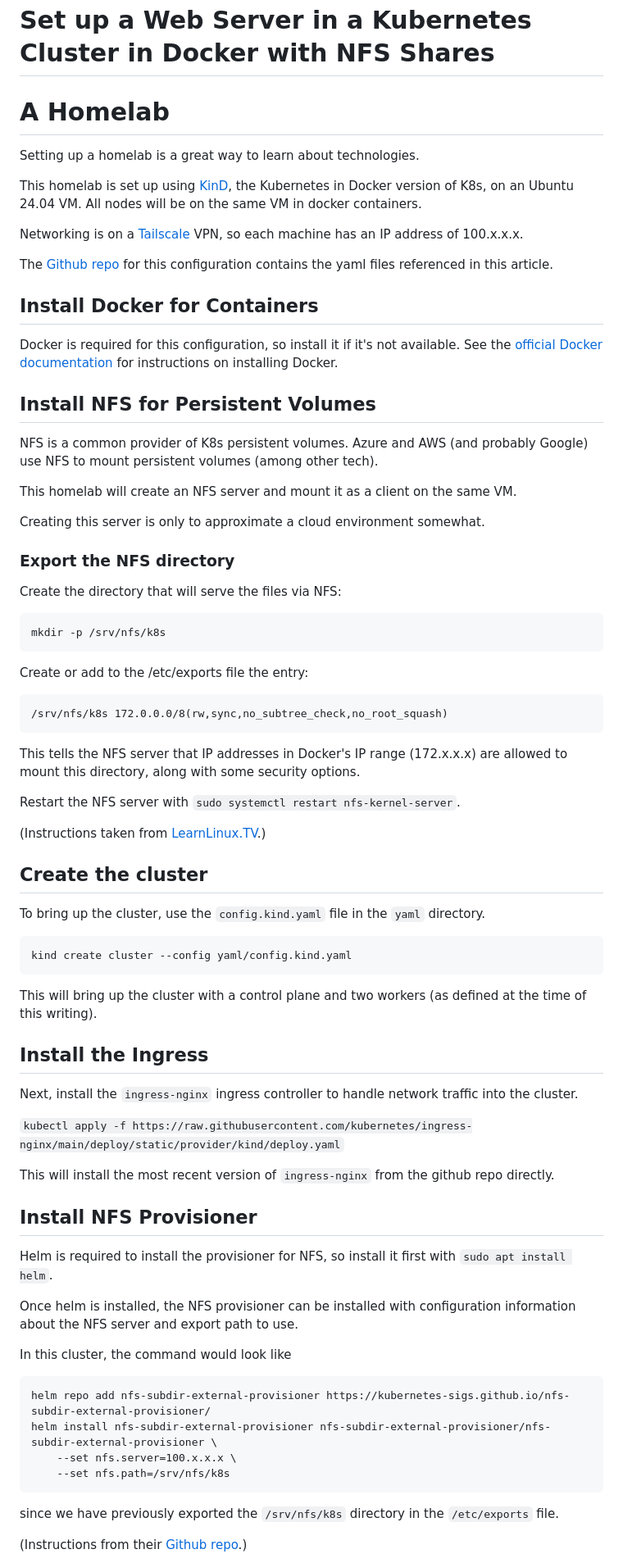
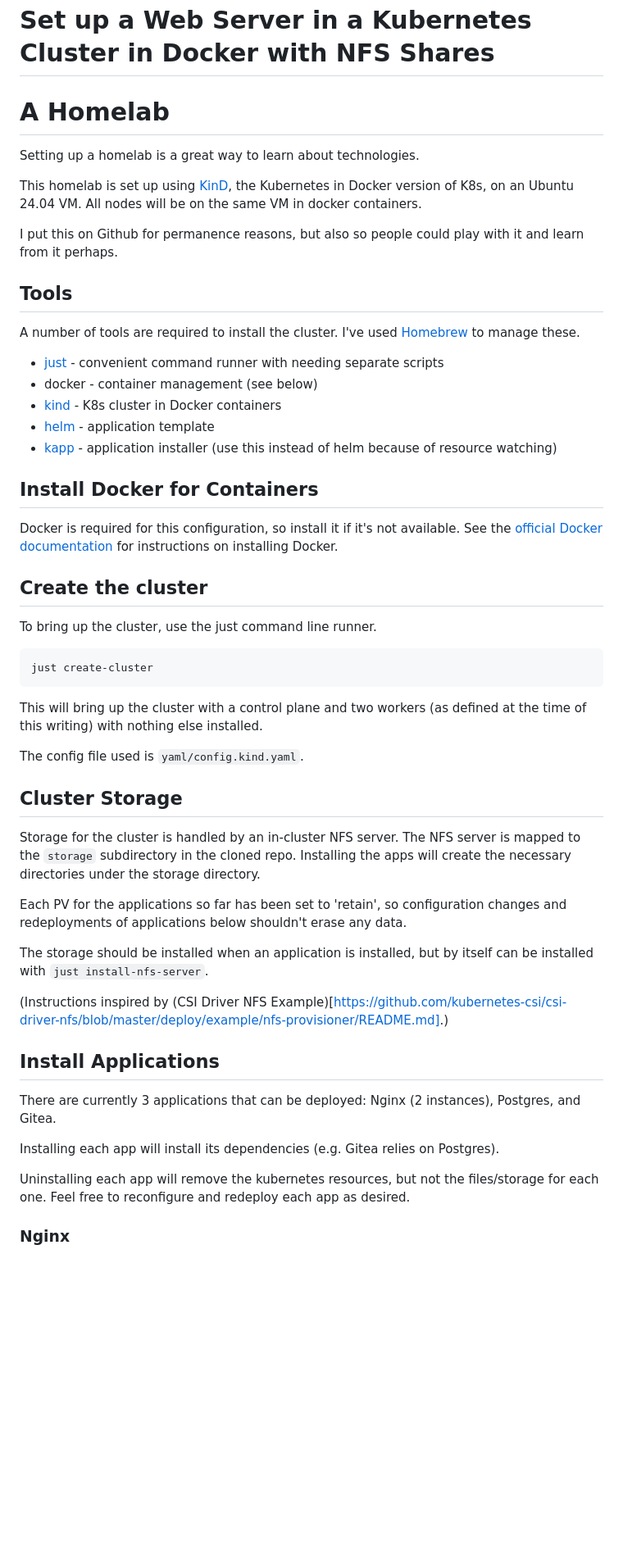
Before and after one commit to icosahedron/kubernetes-homelab, a Markdown page: README.md, the part around the change printed below. Shown: that part at 82% size. Drawn GitHub-style; blank space fills up the shorter version.

Commit message:
Updated README to match cluster changes

````diff
--- a/README.md
+++ b/README.md
@@ -1,82 +1,67 @@
 # Set up a Web Server in a Kubernetes Cluster in Docker with NFS Shares
 
-# **A Homelab**
+# A Homelab
 
 Setting up a homelab is a great way to learn about technologies.
 
-This homelab is set up using [KinD](https://kind.sigs.k8s.io/), the Kubernetes in Docker version of K8s, on an Ubuntu 24.04 VM. All nodes will be on the same VM in docker containers.
+This homelab is set up using [KinD](https://kind.sigs.k8s.io/),
+the Kubernetes in Docker version of K8s, on an Ubuntu 24.04 VM.
+All nodes will be on the same VM in docker containers.
 
-Networking is on a [Tailscale](https://tailscale.com/) VPN, so each machine has an IP address of 100.x.x.x.
+I put this on Github for permanence reasons, but also so people
+could play with it and learn from it perhaps.
 
-The [Github repo](notion://www.notion.so/icosahedron20/Archive-5b2e656921644fb1be2b87059c4d1db7?p=7c1efe1091e64c2d97113af4ab90ae9f&pm=s) for this configuration contains the yaml files referenced in this article.
+## Tools
 
-## **Install Docker for Containers**
+A number of tools are required to install the cluster. I've used [Homebrew](https://brew.sh) to manage these.
 
-Docker is required for this configuration, so install it if it's not available. See the [official Docker documentation](https://docs.docker.com/engine/install/ubuntu) for instructions on installing Docker.
+* [just](https://just.systems/) - convenient command runner with needing separate scripts
+* docker - container management (see below)
+* [kind](https://kind.sigs.k8s.io/) - K8s cluster in Docker containers
+* [helm](https://helm.sh/) - application template
+* [kapp](https://carvel.dev/kapp/) - application installer (use this instead of helm because of resource watching)
 
-## **Install NFS for Persistent Volumes**
+## Install Docker for Containers
 
-NFS is a common provider of K8s persistent volumes. Azure and AWS (and probably Google) use NFS to mount persistent volumes (among other tech).
+Docker is required for this configuration, so install it if it's not available.
+See the [official Docker documentation](https://docs.docker.com/engine/install/ubuntu)
+for instructions on installing Docker.
 
-This homelab will create an NFS server and mount it as a client on the same VM.
+## Create the cluster
 
-Creating this server is only to approximate a cloud environment somewhat.
-
-### **Export the NFS directory**
-
-Create the directory that will serve the files via NFS:
+To bring up the cluster, use the just command line runner.
 
 ```
-mkdir -p /srv/nfs/k8s
-```
-
-Create or add to the /etc/exports file the entry:
-
-```
-/srv/nfs/k8s 172.0.0.0/8(rw,sync,no_subtree_check,no_root_squash)
-```
-
-This tells the NFS server that IP addresses in Docker's IP range (172.x.x.x) are allowed to mount this directory, along with some security options.
-
-Restart the NFS server with `sudo systemctl restart nfs-kernel-server`.
-
-(Instructions taken from [LearnLinux.TV](https://www.learnlinux.tv/how-to-set-up-an-nfs-server-on-ubuntu-complete-with-autofs/).)
-
-## **Create the cluster**
-
-To bring up the cluster, use the `config.kind.yaml` file in the `yaml` directory.
-
-```
-kind create cluster --config yaml/config.kind.yaml
+just create-cluster
 ```
 
 This will bring up the cluster with a control plane and two workers (as defined
-at the time of this writing).
+at the time of this writing) with nothing else installed.
 
-## **Install the Ingress**
+The config file used is `yaml/config.kind.yaml`.
 
-Next, install the `ingress-nginx` ingress controller to handle network traffic into the cluster.
+## Cluster Storage
 
-`kubectl apply -f https://raw.githubusercontent.com/kubernetes/ingress-nginx/main/deploy/static/provider/kind/deploy.yaml`
+Storage for the cluster is handled by an in-cluster NFS server. The NFS server
+is mapped to the `storage` subdirectory in the cloned repo. Installing the apps will
+create the necessary directories under the storage directory.
 
-This will install the most recent version of `ingress-nginx` from the github repo directly.
+Each PV for the applications so far has been set to 'retain', so configuration
+changes and redeployments of applications below shouldn't erase any data.
 
-## **Install NFS Provisioner**
+The storage should be installed when an application is installed, but by itself
+can be installed with `just install-nfs-server`.
 
-Helm is required to install the provisioner for NFS, so install it first with `sudo apt install helm`.
+(Instructions inspired by (CSI Driver NFS Example)[https://github.com/kubernetes-csi/csi-driver-nfs/blob/master/deploy/example/nfs-provisioner/README.md].)
 
-Once helm is installed, the NFS provisioner can be installed with configuration information about the NFS server and export path to use.
+## Install Applications
 
-In this cluster, the command would look like
+There are currently 3 applications that can be deployed: Nginx (2 instances), Postgres, and Gitea.
 
-```
-helm repo add nfs-subdir-external-provisioner https://kubernetes-sigs.github.io/nfs-subdir-external-provisioner/
-helm install nfs-subdir-external-provisioner nfs-subdir-external-provisioner/nfs-subdir-external-provisioner \
-    --set nfs.server=100.x.x.x \
-    --set nfs.path=/srv/nfs/k8s
-```
+Installing each app will install its dependencies (e.g. Gitea relies on Postgres).
 
-since we have previously exported the `/srv/nfs/k8s` directory in the `/etc/exports` file.
+Uninstalling each app will remove the kubernetes resources, but not the files/storage
+for each one. Feel free to reconfigure and redeploy each app as desired.
 
-(Instructions from their [Github repo](https://github.com/kubernetes-sigs/nfs-subdir-external-provisioner).)
+### Nginx
 
````
Also changed, not shown: other parts of README.md (+37 -17 lines).
